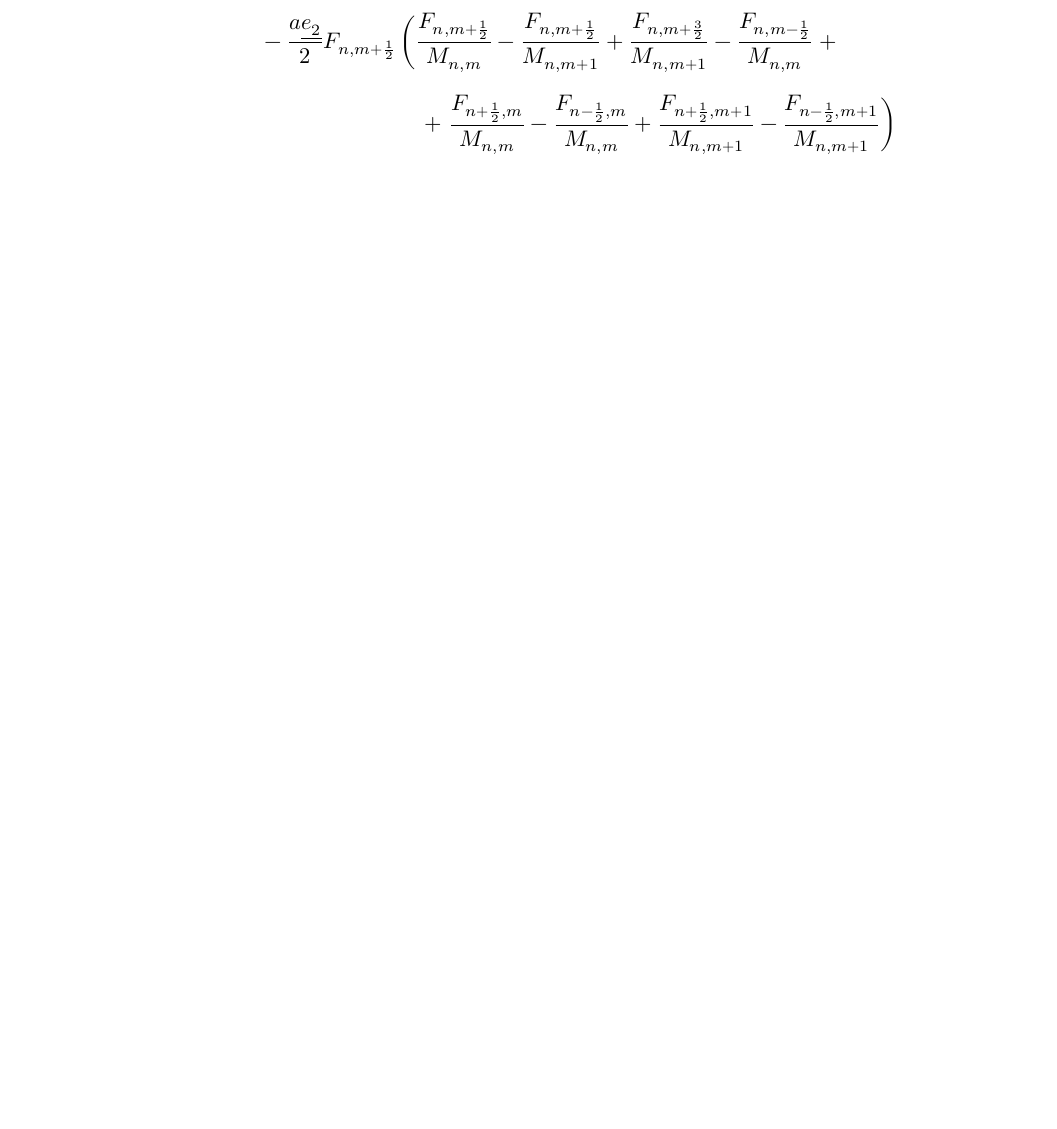
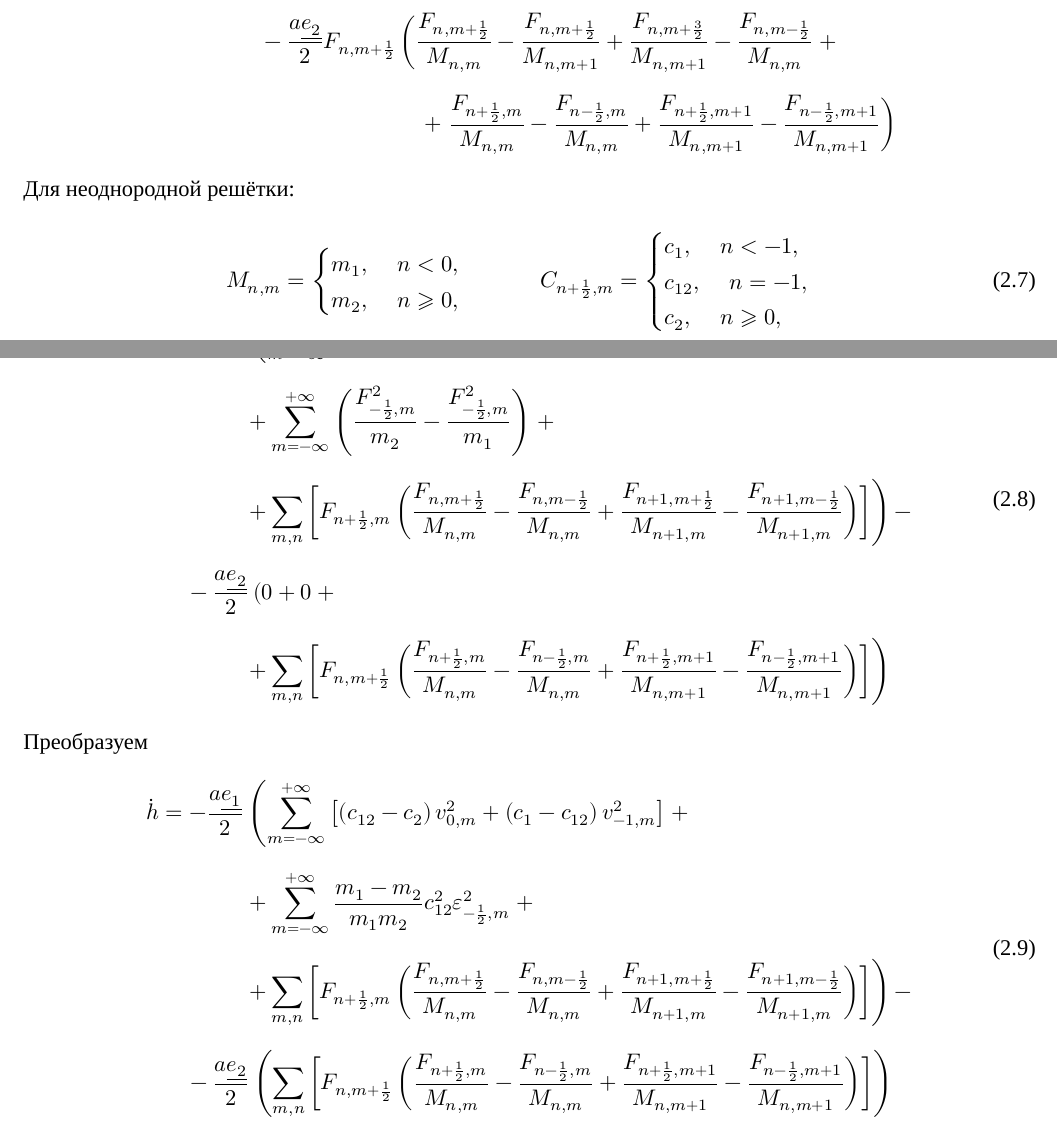
Before and after one commit to mualal/waves-propagation, a LaTeX document (main.tex, which reads tex/analytics.tex): part of page 2 of 2 before the commit and two parts of pages 2 and 3 of 3 after it, the two joined at a grey line, cut so that both start at the same text, the shorter picture padded with empty space. Compiled offline with XeLaTeX; a missing font is replaced by an installed copy or a similar font.

Commit message:
tex: get global flux derivative

```diff
--- a/tex/analytics.tex
+++ b/tex/analytics.tex
@@ -105,4 +105,41 @@ $$
 \end{aligned}
 \eeq
 
+Для неоднородной решётки:
+\beq
+M_{n,m}=
+\begin{cases}
+m_1, \hspace{0.5cm} n<0,\\
+m_2, \hspace{0.5cm} n\geqslant0,
+\end{cases}
+\hspace{1cm}
+C_{n+\frac{1}{2},m}=
+\begin{cases}
+c_1, \hspace{0.5cm} n<-1,\\
+c_{12}, \hspace{0.5cm} n=-1,\\
+c_2, \hspace{0.5cm} n\geqslant0,
+\end{cases}
+\eeq
+
+Суммируя по всем частицам, получаем:
+\beq
+\begin{aligned}
+\dot{h}=-\frac{a\uline{e_1}}{2}&\left(\sum_{m=-\infty}^{+\infty}{\left[\left(c_{12}-c_2\right)v_{0,m}^2+\left(c_1-c_{12}\right)v_{-1,m}^2\right]}\right.+\\[1.5ex]
+&\left.+\sum_{m=-\infty}^{+\infty}{\left(\frac{F_{-\frac{1}{2},m}^2}{m_2}-\frac{F_{-\frac{1}{2},m}^2}{m_1}\right)}\right.+\\[1.5ex]
+&\left.+\sum_{m,n}{\left[F_{n+\frac{1}{2},m}\left(\frac{F_{n,m+\frac{1}{2}}}{M_{n,m}}-\frac{F_{n,m-\frac{1}{2}}}{M_{n,m}}+\frac{F_{n+1,m+\frac{1}{2}}}{M_{n+1,m}}-\frac{F_{n+1,m-\frac{1}{2}}}{M_{n+1,m}}\right)\right]}\right)-\\[1.5ex]
+&\hspace{-1.1cm}-\frac{a\uline{e_2}}{2}\left(0+0\right.+\\[1.5ex]
+&\left.+\sum_{m,n}{\left[F_{n,m+\frac{1}{2}}\left(\frac{F_{n+\frac{1}{2},m}}{M_{n,m}}-\frac{F_{n-\frac{1}{2},m}}{M_{n,m}}+\frac{F_{n+\frac{1}{2},m+1}}{M_{n,m+1}}-\frac{F_{n-\frac{1}{2},m+1}}{M_{n,m+1}}\right)\right]}\right)
+\end{aligned}
+\eeq
+
+Преобразуем
+\beq
+\begin{aligned}
+\dot{h}=-\frac{a\uline{e_1}}{2}&\left(\sum_{m=-\infty}^{+\infty}{\left[\left(c_{12}-c_2\right)v_{0,m}^2+\left(c_1-c_{12}\right)v_{-1,m}^2\right]}\right.+\\[1.5ex]
+&\left.+\sum_{m=-\infty}^{+\infty}{\frac{m_1-m_2}{m_1m_2}}c_{12}^2\varepsilon_{-\frac{1}{2},m}^2\right.+\\[1.5ex]
+&\left.+\sum_{m,n}{\left[F_{n+\frac{1}{2},m}\left(\frac{F_{n,m+\frac{1}{2}}}{M_{n,m}}-\frac{F_{n,m-\frac{1}{2}}}{M_{n,m}}+\frac{F_{n+1,m+\frac{1}{2}}}{M_{n+1,m}}-\frac{F_{n+1,m-\frac{1}{2}}}{M_{n+1,m}}\right)\right]}\right)-\\[1.5ex]
+&\hspace{-1.1cm}-\frac{a\uline{e_2}}{2}\left(\sum_{m,n}{\left[F_{n,m+\frac{1}{2}}\left(\frac{F_{n+\frac{1}{2},m}}{M_{n,m}}-\frac{F_{n-\frac{1}{2},m}}{M_{n,m}}+\frac{F_{n+\frac{1}{2},m+1}}{M_{n,m+1}}-\frac{F_{n-\frac{1}{2},m+1}}{M_{n,m+1}}\right)\right]}\right)
+\end{aligned}
+\eeq
+
 \end{document}
```
Also changed, not shown: main.pdf.
